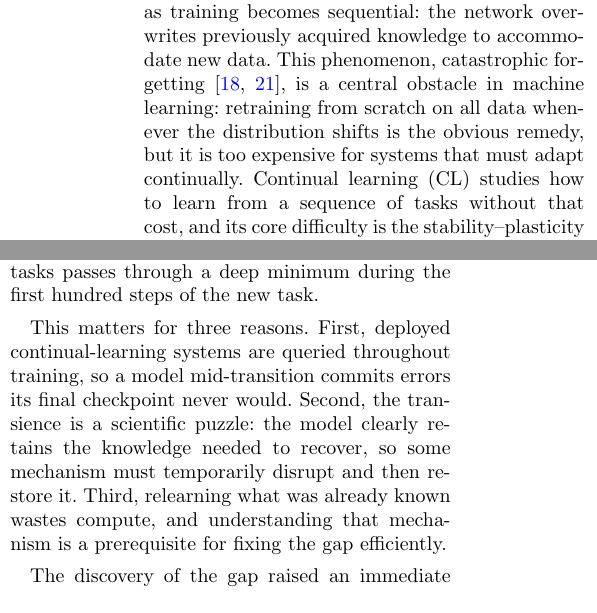
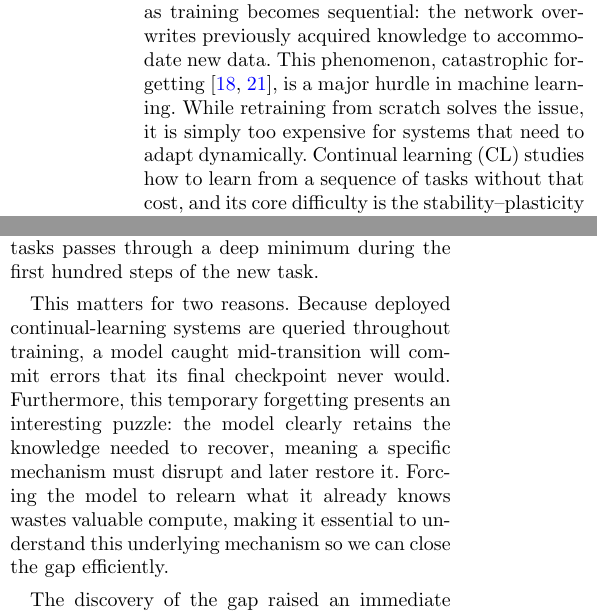
Before and after one commit to Arthurreuss/ValleyWalk, a LaTeX thesis (thesis_latex/main.tex, which reads thesis_latex/sections/2_introduction.tex): two parts of the columns of page 1 of 13, joined at a grey line, cut so that both start at the same text. The pictures show the PDF file thesis_latex/main.pdf that the author committed with the source.

Commit message:
Introduction save

```diff
--- a/thesis_latex/sections/2_introduction.tex
+++ b/thesis_latex/sections/2_introduction.tex
@@ -1,17 +1,18 @@
 \section{Introduction}
 \label{sec:introduction}
 
-Deep neural networks learn rich representations from static, independent, and identically distributed data, but a vulnerability appears as soon as training becomes sequential: the network overwrites previously acquired knowledge to accommodate new data. This phenomenon, catastrophic forgetting \cite{mccloskey:catastrophic, ratclif1990catastrophicforgetting}, is a central obstacle in machine learning: retraining from scratch on all data whenever the distribution shifts is the obvious remedy, but it is too expensive for systems that must adapt continually. Continual learning (CL) studies how to learn from a sequence of tasks without that cost, and its core difficulty is the stability--plasticity dilemma: the model must stay plastic enough to learn new distributions while staying stable enough to preserve old ones \cite{Mermillod2013Stability-Plasticity}.
+Deep neural networks learn rich representations from static, independent, and identically distributed data, but a vulnerability appears as soon as training becomes sequential: the network overwrites previously acquired knowledge to accommodate new data. This phenomenon, catastrophic forgetting \cite{mccloskey:catastrophic, ratclif1990catastrophicforgetting}, is a major hurdle in machine learning. While retraining from scratch solves the issue, it is simply too expensive for systems that need to adapt dynamically. Continual learning (CL) studies how to learn from a sequence of tasks without that cost, and its core difficulty is the stability--plasticity dilemma: the model must stay plastic enough to learn new distributions while staying stable enough to preserve old ones \cite{Mermillod2013Stability-Plasticity}.
 
 Several families of techniques address forgetting, including replay, parameter and functional regularisation, optimisation-based methods, and template-based classification \cite{van_de_Ven_2025}. These methods reduce long-term forgetting, but they have historically been evaluated only at task boundaries or at coarse intervals, which hides what happens within a task. Evaluating the network continuously exposes a failure these protocols miss. \citet{delange2023continualevaluationlifelonglearning} did exactly this and identified the \textit{Stability Gap}, a transient but severe collapse in past-task accuracy that occurs immediately upon the introduction of a new task. Even a well-tuned Experience Replay model that finishes a task with high accuracy on earlier tasks passes through a deep minimum during the first hundred steps of the new task.
 
-This matters for three reasons. First, deployed continual-learning systems are queried throughout training, so a model mid-transition commits errors its final checkpoint never would. Second, the transience is a scientific puzzle: the model clearly retains the knowledge needed to recover, so some mechanism must temporarily disrupt and then restore it. Third, relearning what was already known wastes compute, and understanding that mechanism is a prerequisite for fixing the gap efficiently.
+This matters for two reasons. Because deployed continual-learning systems are queried throughout training, a model caught mid-transition will commit errors that its final checkpoint never would. Furthermore, this temporary forgetting presents an interesting puzzle: the model clearly retains the knowledge needed to recover, meaning a specific mechanism must disrupt and later restore it. Forcing the model to relearn what it already knows wastes valuable compute, making it essential to understand this underlying mechanism so we can close the gap efficiently.
 
 The discovery of the gap raised an immediate question: could it be removed by better approximating the joint loss over all tasks? \citet{hess2024complementaryperspectivescontinuallearning} showed that the gap persists even under incremental joint training, where the model has access to all data from all tasks at every step. A perfect objective still produces transient forgetting, so the problem lies not in \emph{what} is optimised but in \emph{how} the optimisation proceeds.
 
+% i think we should cite the NCL paper here, that we did not come up with this but that this phenomenon is first decribed also visualy there and that we took heavy inspiration
 To see why the trajectory itself produces the gap, consider the geometry of sequential optimisation. Figure~\ref{fig:loss_landscape_visualization} visualises a transition from a learned task (Task A) to a new task (Task B), a conceptual two-dimensional reduction of a high-dimensional surface that nonetheless captures the dynamics at play. The network starts at the converged minimum $A$ of Task A and must reach the joint minimum $A\cap B$. Running stochastic gradient descent (SGD) on the joint loss from $A$ follows the green curve: pulled by the steepest gradients of the joint landscape, the trajectory bows outward, leaving Task A's basin and crossing a region of higher Task-A error before converging at $A\cap B$. The dip on Task A along this arc is the stability gap.
 
-\begin{figure*}[htbp]
+\begin{figure*}[h]
     \centering
     \includegraphics[width=\textwidth]{img/loss_landscape_visualization.png}
     \caption{Conceptual visualisation of the optimisation landscape at a task transition, shown over a shared two-dimensional parameter space. \textbf{Task A} (red) and \textbf{Task B} (blue) are the single-task losses with minima at $A$ and $B$; the \textbf{joint loss} $A+B$ (purple) has its minimum at $A\cap B$. The dashed line is the straight interpolation from $A$ to $A\cap B$; the green curve is the steepest-descent trajectory of the joint loss, which bows away from Task A's basin and induces the stability gap. The fourth panel shows the \textbf{$\lambda$-curriculum} loss $A+\lambda B$: a small weight $\lambda$ on Task B reshapes the basin into a valley that runs continuously from $A$ toward the joint minimum, so the optimum moves along the corridor instead of teleporting across it. Arrows are normalised to a fixed length and show gradient direction only.}
```
Also changed, not shown: thesis_latex/bachelorproject.sty (+4 -4 lines), thesis_latex/main.pdf, thesis_latex/sections/2_introduction.tex (7 more changed lines), 1 other file.
